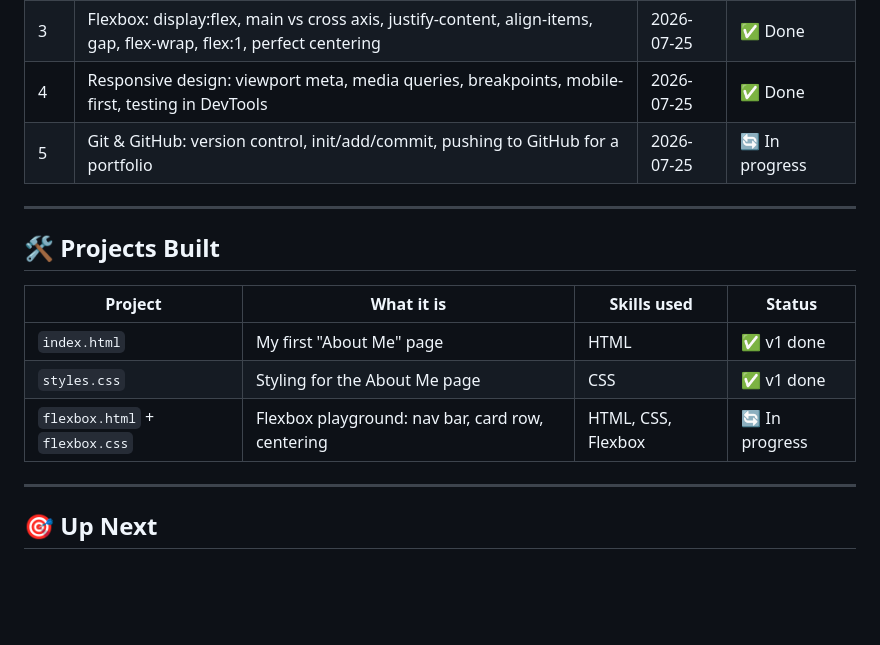
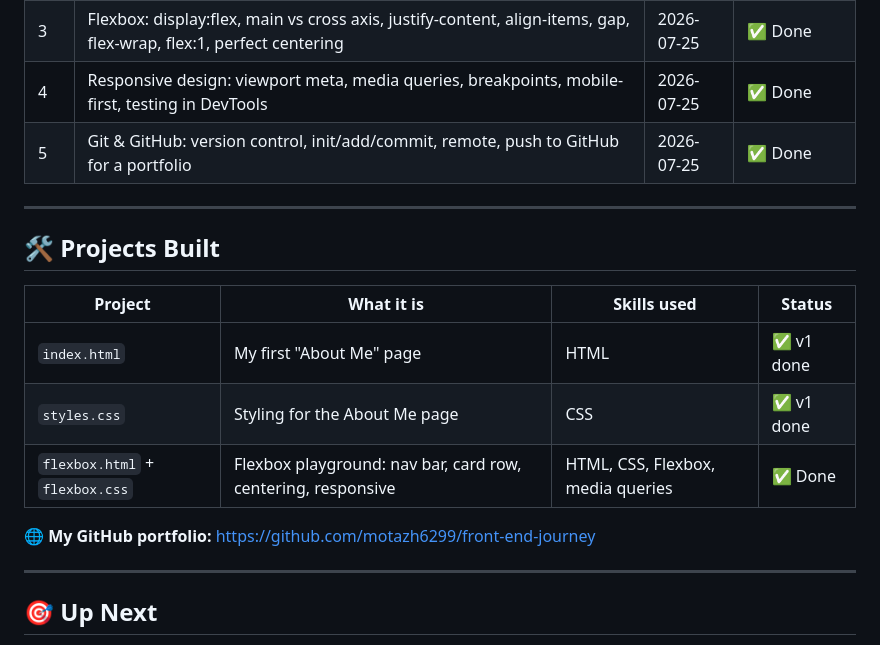
Before and after one commit to motazh6299/front-end-journey, a Markdown page: LEARNING-PROGRESS.md, the part around the change. Drawn GitHub-style; blank space fills up the shorter version.

Commit message:
Update progress tracker

```diff
--- a/LEARNING-PROGRESS.md
+++ b/LEARNING-PROGRESS.md
@@ -43,7 +43,7 @@ Legend: ✅ done · 🔄 in progress · ⬜ not started
 | 2.5 | CSS quirk: body background propagates to the whole canvas unless html has its own background | 2026-07-25 | ✅ Done |
 | 3 | Flexbox: display:flex, main vs cross axis, justify-content, align-items, gap, flex-wrap, flex:1, perfect centering | 2026-07-25 | ✅ Done |
 | 4 | Responsive design: viewport meta, media queries, breakpoints, mobile-first, testing in DevTools | 2026-07-25 | ✅ Done |
-| 5 | Git & GitHub: version control, init/add/commit, pushing to GitHub for a portfolio | 2026-07-25 | 🔄 In progress |
+| 5 | Git & GitHub: version control, init/add/commit, remote, push to GitHub for a portfolio | 2026-07-25 | ✅ Done |
 
 ---
 
@@ -53,7 +53,9 @@ Legend: ✅ done · 🔄 in progress · ⬜ not started
 |---------|-----------|-------------|--------|
 | `index.html` | My first "About Me" page | HTML | ✅ v1 done |
 | `styles.css` | Styling for the About Me page | CSS | ✅ v1 done |
-| `flexbox.html` + `flexbox.css` | Flexbox playground: nav bar, card row, centering | HTML, CSS, Flexbox | 🔄 In progress |
+| `flexbox.html` + `flexbox.css` | Flexbox playground: nav bar, card row, centering, responsive | HTML, CSS, Flexbox, media queries | ✅ Done |
+
+**🌐 My GitHub portfolio:** https://github.com/motazh6299/front-end-journey
 
 ---
 
```
